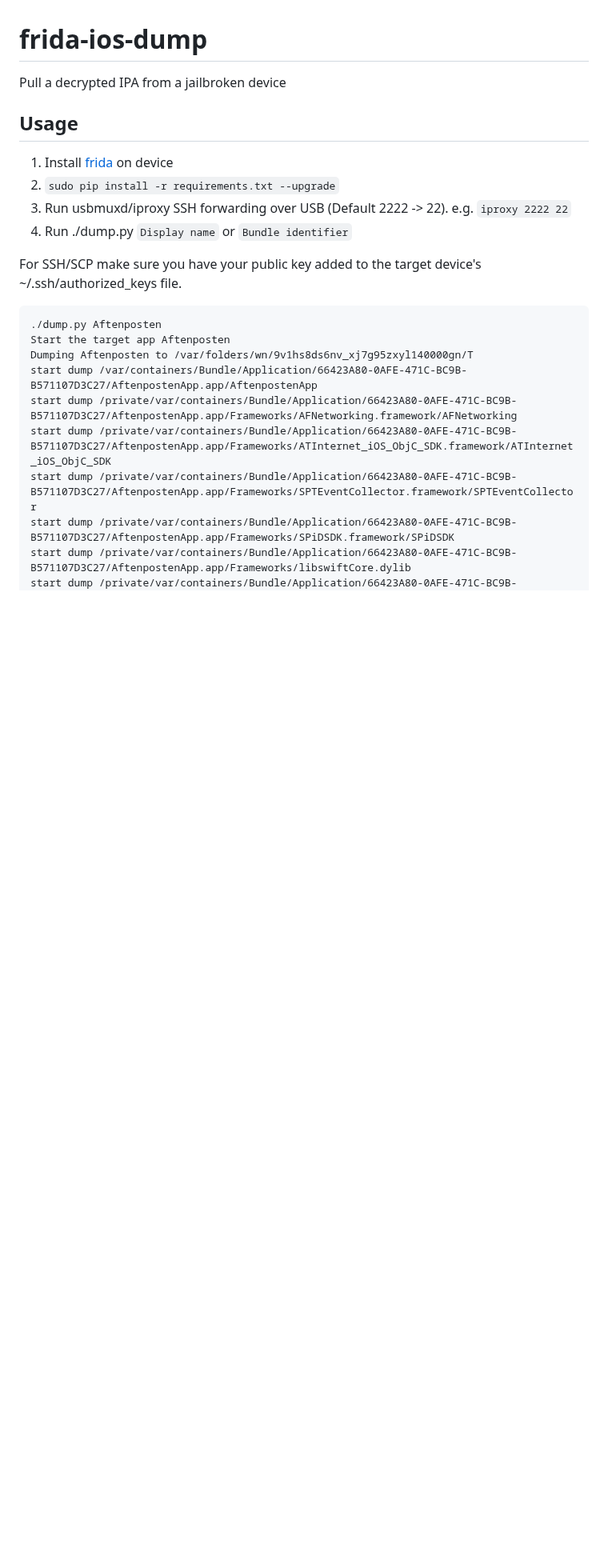
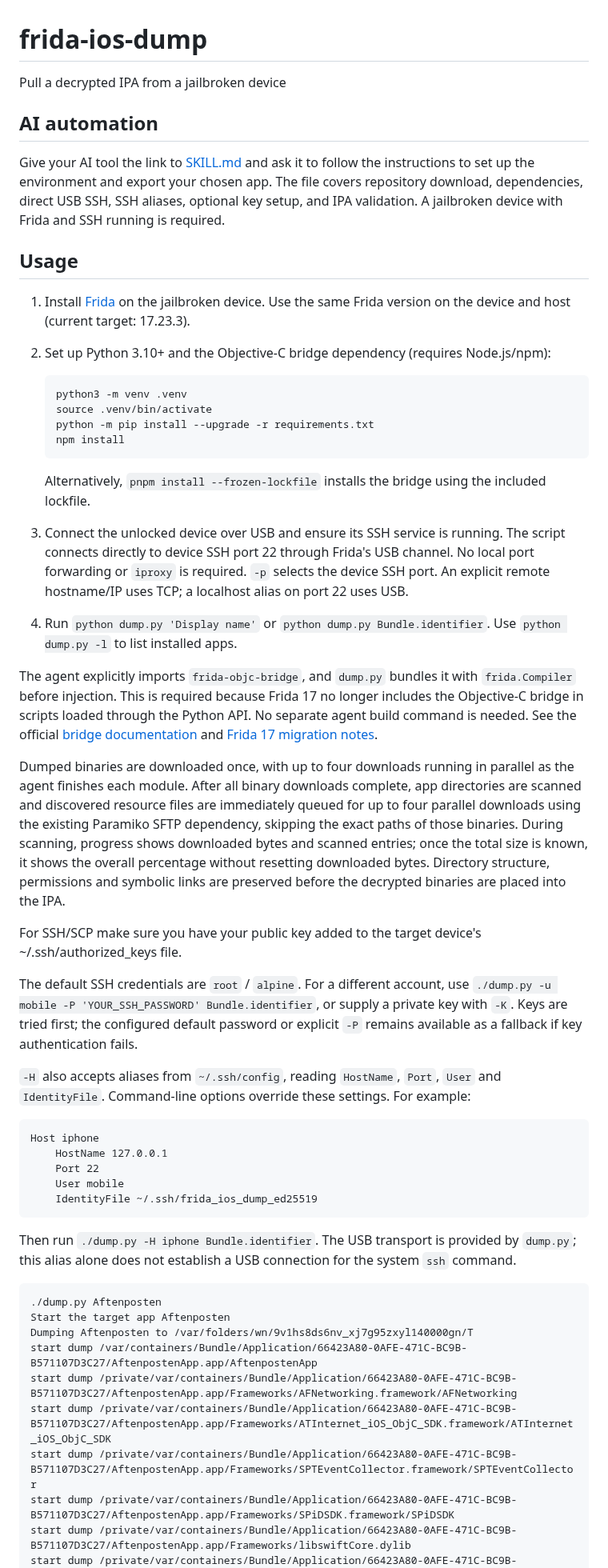
Before and after one commit to AloneMonkey/frida-ios-dump, a Markdown page: README.md, the part around one of its changes. Shown at 80% size. Rendered like a GitHub page; blank space fills up the shorter version.

````diff
--- a/README.md
+++ b/README.md
@@ -1,15 +1,47 @@
 # frida-ios-dump
 Pull a decrypted IPA from a jailbroken device
+
+## AI automation
+
+Give your AI tool the link to [SKILL.md](SKILL.md) and ask it to follow the instructions to set up the environment and export your chosen app. The file covers repository download, dependencies, direct USB SSH, SSH aliases, optional key setup, and IPA validation. A jailbroken device with Frida and SSH running is required.
 
 
 ## Usage
 
- 1. Install [frida](http://www.frida.re/) on device
- 2. `sudo pip install -r requirements.txt --upgrade`
- 3. Run usbmuxd/iproxy SSH forwarding over USB (Default 2222 -> 22). e.g. `iproxy 2222 22`
- 4. Run ./dump.py `Display name` or `Bundle identifier`
+ 1. Install [Frida](https://frida.re/) on the jailbroken device. Use the same Frida version on the device and host (current target: 17.23.3).
+ 2. Set up Python 3.10+ and the Objective-C bridge dependency (requires Node.js/npm):
+
+    ```sh
+    python3 -m venv .venv
+    source .venv/bin/activate
+    python -m pip install --upgrade -r requirements.txt
+    npm install
+    ```
+
+    Alternatively, `pnpm install --frozen-lockfile` installs the bridge using the included lockfile.
+
+ 3. Connect the unlocked device over USB and ensure its SSH service is running. The script connects directly to device SSH port 22 through Frida's USB channel. No local port forwarding or `iproxy` is required. `-p` selects the device SSH port. An explicit remote hostname/IP uses TCP; a localhost alias on port 22 uses USB.
+ 4. Run `python dump.py 'Display name'` or `python dump.py Bundle.identifier`. Use `python dump.py -l` to list installed apps.
+
+The agent explicitly imports `frida-objc-bridge`, and `dump.py` bundles it with `frida.Compiler` before injection. This is required because Frida 17 no longer includes the Objective-C bridge in scripts loaded through the Python API. No separate agent build command is needed. See the official [bridge documentation](https://frida.re/docs/bridges/) and [Frida 17 migration notes](https://frida.re/news/2025/05/17/frida-17-0-0-released/).
+
+Dumped binaries are downloaded once, with up to four downloads running in parallel as the agent finishes each module. After all binary downloads complete, app directories are scanned and discovered resource files are immediately queued for up to four parallel downloads using the existing Paramiko SFTP dependency, skipping the exact paths of those binaries. During scanning, progress shows downloaded bytes and scanned entries; once the total size is known, it shows the overall percentage without resetting downloaded bytes. Directory structure, permissions and symbolic links are preserved before the decrypted binaries are placed into the IPA.
 
 For SSH/SCP make sure you have your public key added to the target device's ~/.ssh/authorized_keys file.
+
+The default SSH credentials are `root` / `alpine`. For a different account, use `./dump.py -u mobile -P 'YOUR_SSH_PASSWORD' Bundle.identifier`, or supply a private key with `-K`. Keys are tried first; the configured default password or explicit `-P` remains available as a fallback if key authentication fails.
+
+`-H` also accepts aliases from `~/.ssh/config`, reading `HostName`, `Port`, `User` and `IdentityFile`. Command-line options override these settings. For example:
+
+```sshconfig
+Host iphone
+    HostName 127.0.0.1
+    Port 22
+    User mobile
+    IdentityFile ~/.ssh/frida_ios_dump_ed25519
+```
+
+Then run `./dump.py -H iphone Bundle.identifier`. The USB transport is provided by `dump.py`; this alias alone does not establish a USB connection for the system `ssh` command.
 
 ```
 ./dump.py Aftenposten
````
Also changed, not shown: other parts of README.md (+25 -1 lines), SKILL.md (added, +183 -0 lines), assets/wechat-official-account.png (added), 7 other files.
